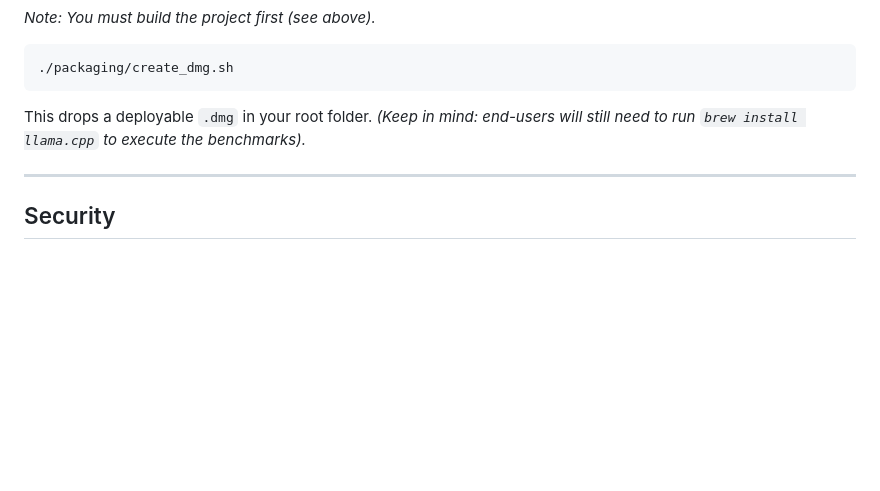
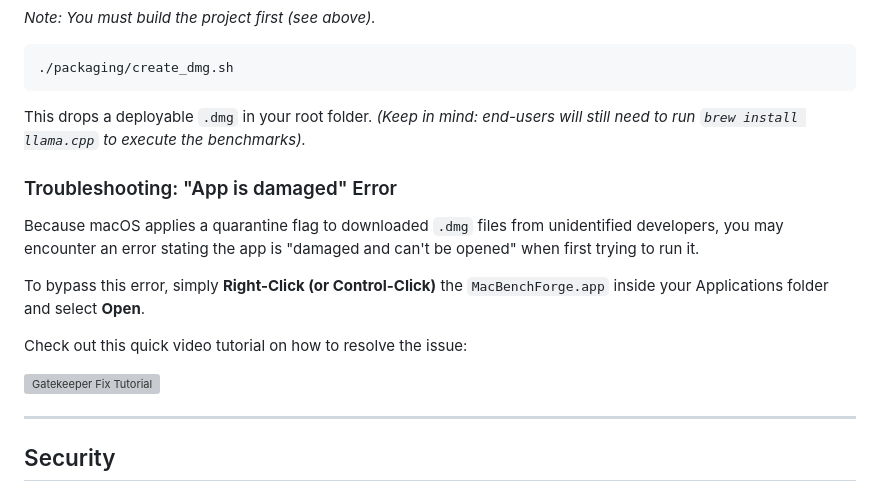
Before and after one commit to AdityaGuhaa/MacBenchForge, a Markdown page: README.md, the part around the change. GitHub-like rendering; blank space fills up the shorter version; grey boxes are pictures that could not be loaded.

Commit message:
Add Gatekeeper troubleshooting steps and YouTube tutorial link to README

````diff
--- a/README.md
+++ b/README.md
@@ -129,6 +129,16 @@ Want to share your compiled build with others? MacBenchForge includes a packagin
 ```
 This drops a deployable `.dmg` in your root folder. *(Keep in mind: end-users will still need to run `brew install llama.cpp` to execute the benchmarks).*
 
+### Troubleshooting: "App is damaged" Error
+
+Because macOS applies a quarantine flag to downloaded `.dmg` files from unidentified developers, you may encounter an error stating the app is "damaged and can't be opened" when first trying to run it.
+
+To bypass this error, simply **Right-Click (or Control-Click)** the `MacBenchForge.app` inside your Applications folder and select **Open**.
+
+Check out this quick video tutorial on how to resolve the issue:
+
+[![Gatekeeper Fix Tutorial](https://img.youtube.com/vi/XOzACmwUTOY/0.jpg)](https://www.youtube.com/watch?v=XOzACmwUTOY)
+
 ---
 
 ## Security
````
